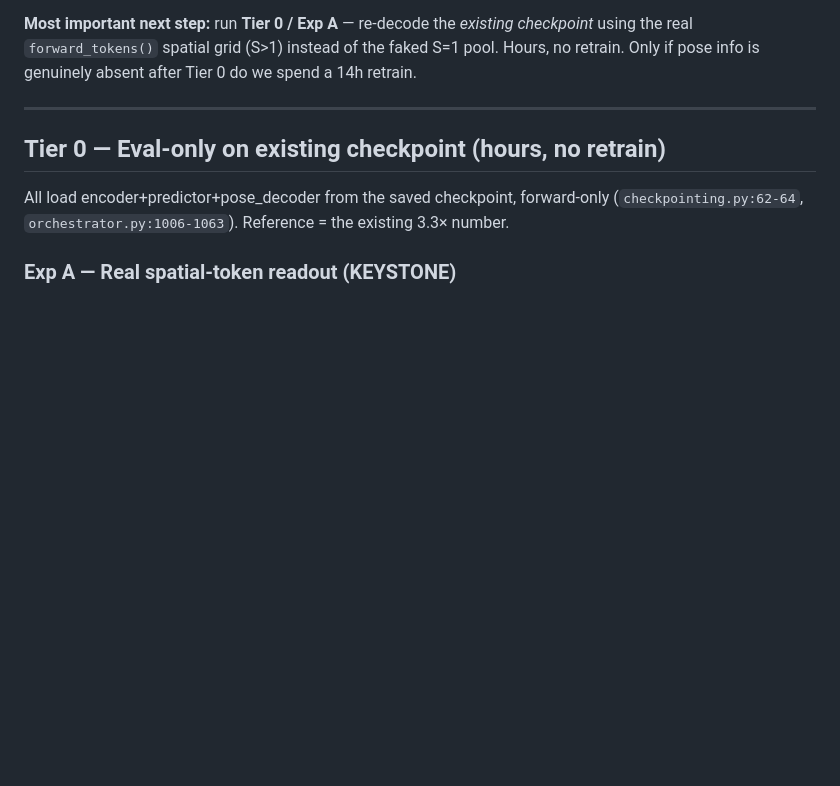
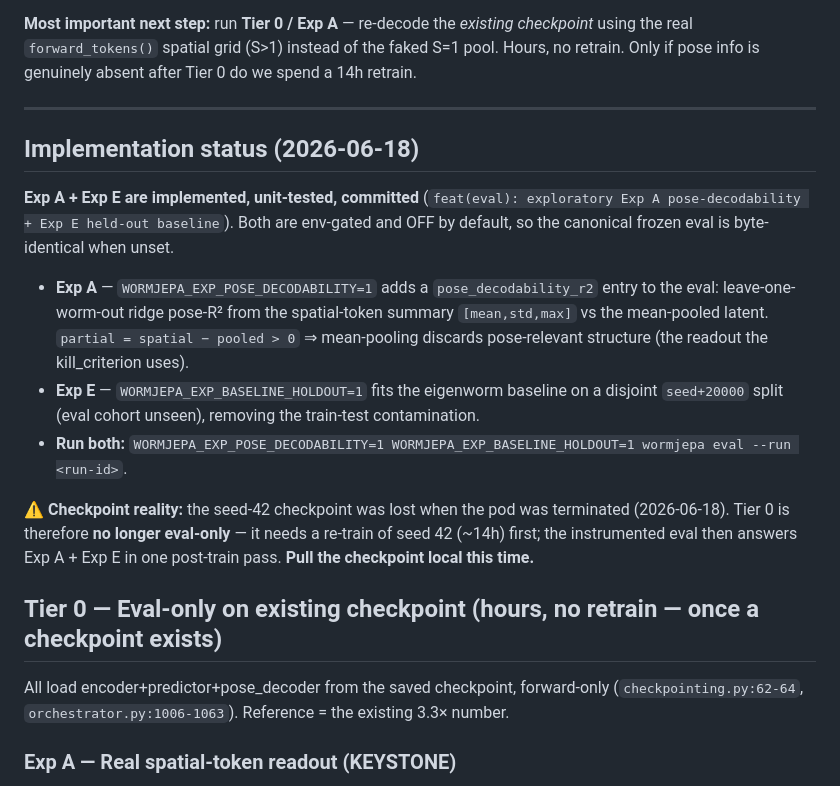
Before and after one commit to samirobbinsss/JEPA-WORM, a Markdown page: NEXT_EXPERIMENTS.md, the part around the change. Drawn GitHub-style; blank space fills up the shorter version.

Commit message:
docs: mark Exp A + Exp E implemented; note checkpoint loss
Exp A (pose-decodability) + Exp E (held-out baseline) are now coded,
gated, and tested. Records the env-gated run command and the fact that
the seed-42 checkpoint was lost on pod termination, so Tier 0 now needs a
re-train first (no longer eval-only).

```diff
--- a/NEXT_EXPERIMENTS.md
+++ b/NEXT_EXPERIMENTS.md
@@ -14,7 +14,16 @@ Pose information may well be *present* in the encoder's spatial tokens but *invi
 
 ---
 
-## Tier 0 — Eval-only on existing checkpoint (hours, no retrain)
+## Implementation status (2026-06-18)
+
+**Exp A + Exp E are implemented, unit-tested, committed** (`feat(eval): exploratory Exp A pose-decodability + Exp E held-out baseline`). Both are env-gated and OFF by default, so the canonical frozen eval is byte-identical when unset.
+- **Exp A** — `WORMJEPA_EXP_POSE_DECODABILITY=1` adds a `pose_decodability_r2` entry to the eval: leave-one-worm-out ridge pose-R² from the spatial-token summary `[mean,std,max]` vs the mean-pooled latent. `partial = spatial − pooled > 0` ⇒ mean-pooling discards pose-relevant structure (the readout the kill_criterion uses).
+- **Exp E** — `WORMJEPA_EXP_BASELINE_HOLDOUT=1` fits the eigenworm baseline on a disjoint `seed+20000` split (eval cohort unseen), removing the train-test contamination.
+- **Run both:** `WORMJEPA_EXP_POSE_DECODABILITY=1 WORMJEPA_EXP_BASELINE_HOLDOUT=1 wormjepa eval --run <run-id>`.
+
+**⚠️ Checkpoint reality:** the seed-42 checkpoint was lost when the pod was terminated (2026-06-18). Tier 0 is therefore **no longer eval-only** — it needs a re-train of seed 42 (~14h) first; the instrumented eval then answers Exp A + Exp E in one post-train pass. **Pull the checkpoint local this time.**
+
+## Tier 0 — Eval-only on existing checkpoint (hours, no retrain — once a checkpoint exists)
 
 All load encoder+predictor+pose_decoder from the saved checkpoint, forward-only (`checkpointing.py:62-64`, `orchestrator.py:1006-1063`). Reference = the existing 3.3× number.
 
```
